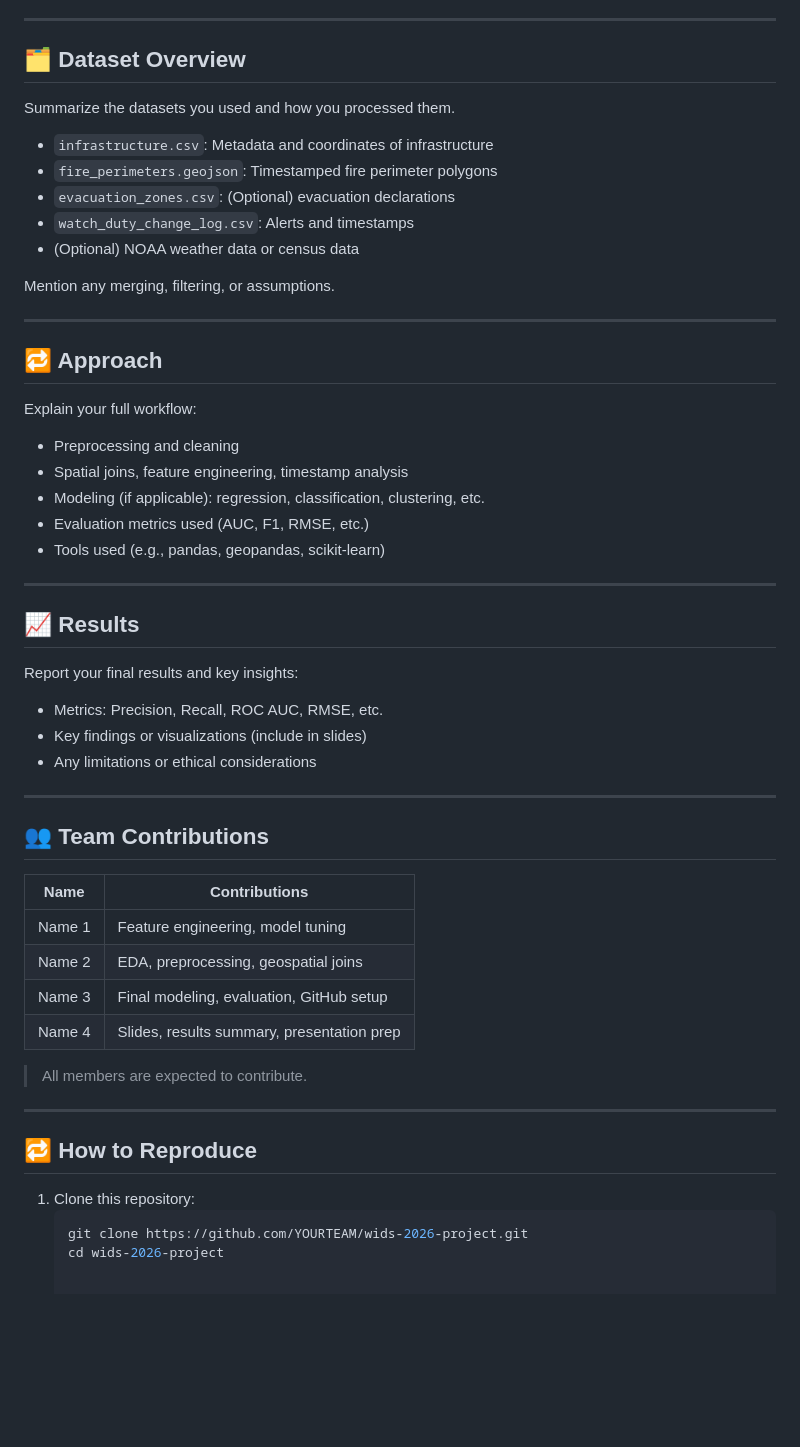
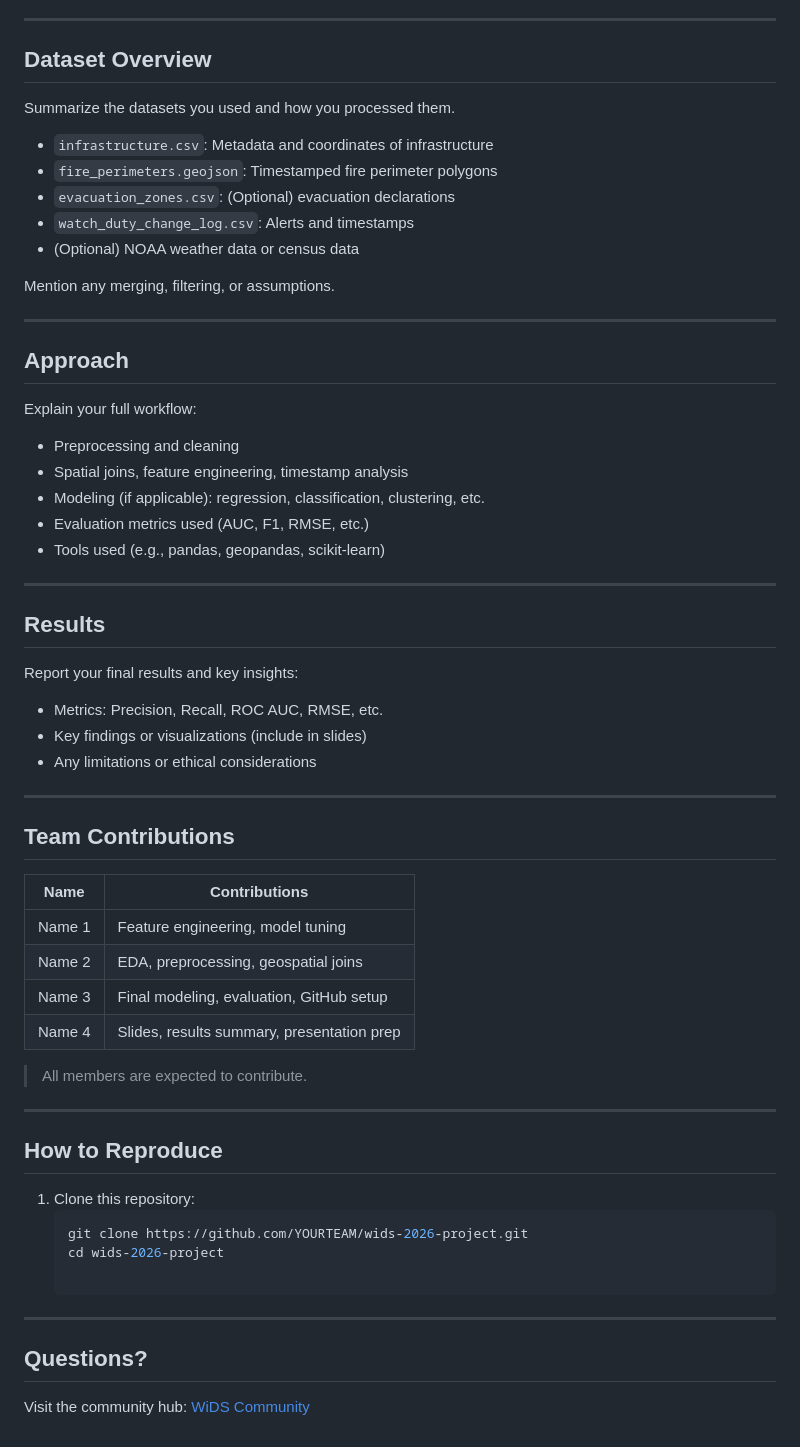
Before and after one commit to skulkarni3/wids-usf-beacon, a Markdown page: README.md, the part around one of its changes. Drawn GitHub-style; blank space fills up the shorter version.

````diff
--- a/README.md
+++ b/README.md
@@ -81,7 +85,7 @@ Supports for gig workers, targeted aid for small businesses, and policy tools fo
 
 ---
 
-## 🗂 Dataset Overview
+## Dataset Overview
 
 Summarize the datasets you used and how you processed them.
 
@@ -95,7 +99,7 @@ Mention any merging, filtering, or assumptions.
 
 ---
 
-## 🔁 Approach
+## Approach
 
 Explain your full workflow:
 - Preprocessing and cleaning
@@ -106,7 +110,7 @@ Explain your full workflow:
 
 ---
 
-## 📈 Results
+## Results
 
 Report your final results and key insights:
 - Metrics: Precision, Recall, ROC AUC, RMSE, etc.
@@ -115,7 +119,7 @@ Report your final results and key insights:
 
 ---
 
-## 👥 Team Contributions
+## Team Contributions
 
 | Name         | Contributions                                |
 |--------------|----------------------------------------------|
@@ -128,9 +132,15 @@ Report your final results and key insights:
 
 ---
 
-## 🔁 How to Reproduce
+## How to Reproduce
 
 1. Clone this repository:
    ```bash
    git clone https://github.com/YOURTEAM/wids-2026-project.git
    cd wids-2026-project
+
+---
+
+## Questions?
+
+Visit the community hub: [WiDS Community](https://community.widsworldwide.org)
````
Also changed, not shown: other parts of README.md (+8 -4 lines).
